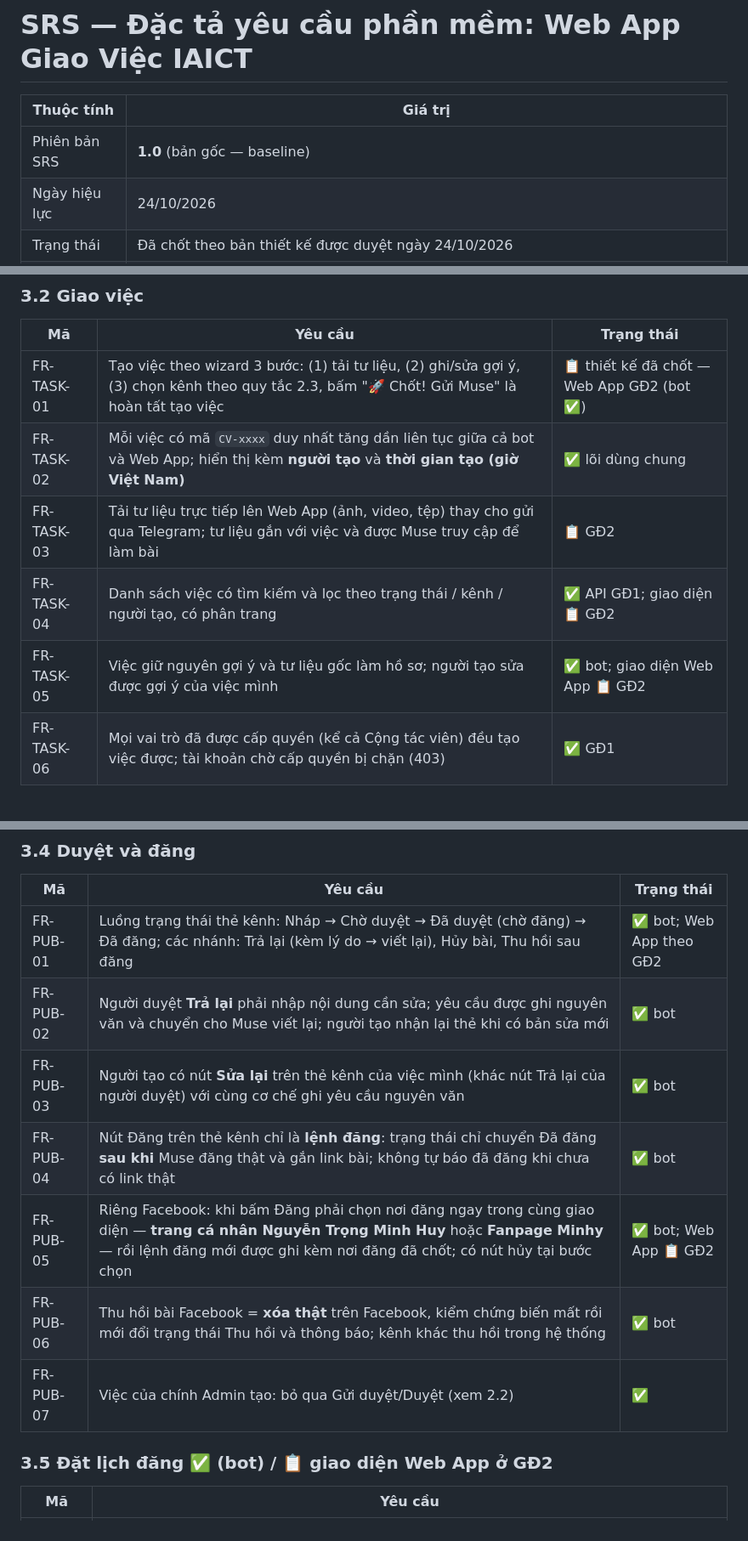
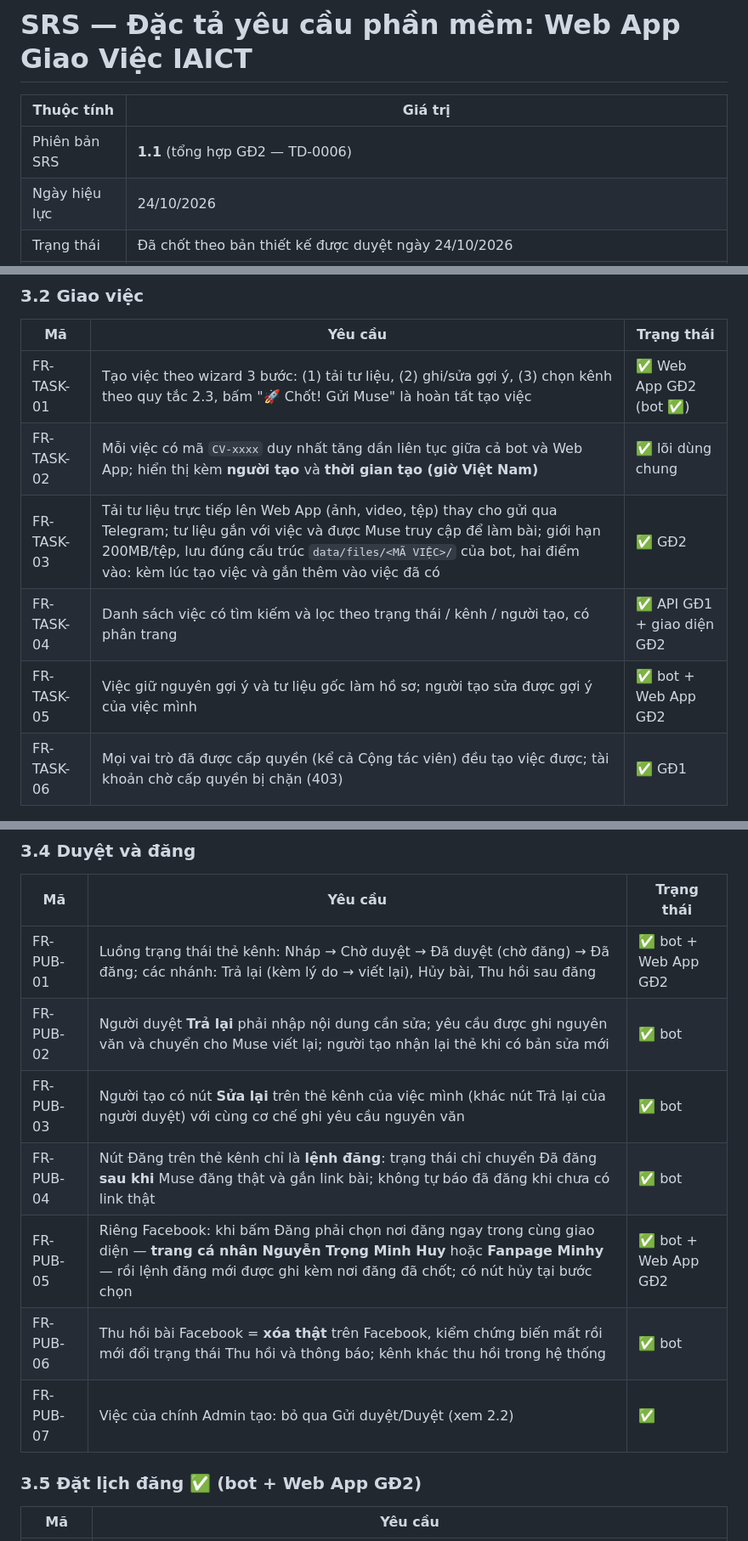
Before and after one commit to dungnt-mhy/Web-giao-viec-media-iaict, a Markdown page: SRS.md, 3 parts joined by grey strips. Shown at 85% size. Drawn GitHub-style.

```diff
--- a/SRS.md
+++ b/SRS.md
@@ -2,7 +2,7 @@
 
 | Thuộc tính | Giá trị |
 |---|---|
-| Phiên bản SRS | **1.0** (bản gốc — baseline) |
+| Phiên bản SRS | **1.1** (tổng hợp GĐ2 — TD-0006) |
 | Ngày hiệu lực | 24/10/2026 |
 | Trạng thái | Đã chốt theo bản thiết kế được duyệt ngày 24/10/2026 |
 | Sản phẩm | Web App Giao Việc (PWA) — hệ thống giao việc, duyệt và đăng bài truyền thông đa kênh của IAICT |
@@ -154,11 +154,11 @@ Quy tắc bổ sung:
 
 | Mã | Yêu cầu | Trạng thái |
 |---|---|---|
-| FR-TASK-01 | Tạo việc theo wizard 3 bước: (1) tải tư liệu, (2) ghi/sửa gợi ý, (3) chọn kênh theo quy tắc 2.3, bấm "🚀 Chốt! Gửi Muse" là hoàn tất tạo việc | 📋 thiết kế đã chốt — Web App GĐ2 (bot ✅) |
+| FR-TASK-01 | Tạo việc theo wizard 3 bước: (1) tải tư liệu, (2) ghi/sửa gợi ý, (3) chọn kênh theo quy tắc 2.3, bấm "🚀 Chốt! Gửi Muse" là hoàn tất tạo việc | ✅ Web App GĐ2 (bot ✅) |
 | FR-TASK-02 | Mỗi việc có mã `CV-xxxx` duy nhất tăng dần liên tục giữa cả bot và Web App; hiển thị kèm **người tạo** và **thời gian tạo (giờ Việt Nam)** | ✅ lõi dùng chung |
-| FR-TASK-03 | Tải tư liệu trực tiếp lên Web App (ảnh, video, tệp) thay cho gửi qua Telegram; tư liệu gắn với việc và được Muse truy cập để làm bài | 📋 GĐ2 |
-| FR-TASK-04 | Danh sách việc có tìm kiếm và lọc theo trạng thái / kênh / người tạo, có phân trang | ✅ API GĐ1; giao diện 📋 GĐ2 |
-| FR-TASK-05 | Việc giữ nguyên gợi ý và tư liệu gốc làm hồ sơ; người tạo sửa được gợi ý của việc mình | ✅ bot; giao diện Web App 📋 GĐ2 |
+| FR-TASK-03 | Tải tư liệu trực tiếp lên Web App (ảnh, video, tệp) thay cho gửi qua Telegram; tư liệu gắn với việc và được Muse truy cập để làm bài; giới hạn 200MB/tệp, lưu đúng cấu trúc `data/files/<MÃ VIỆC>/` của bot, hai điểm vào: kèm lúc tạo việc và gắn thêm vào việc đã có | ✅ GĐ2 |
+| FR-TASK-04 | Danh sách việc có tìm kiếm và lọc theo trạng thái / kênh / người tạo, có phân trang | ✅ API GĐ1 + giao diện GĐ2 |
+| FR-TASK-05 | Việc giữ nguyên gợi ý và tư liệu gốc làm hồ sơ; người tạo sửa được gợi ý của việc mình | ✅ bot + Web App GĐ2 |
 | FR-TASK-06 | Mọi vai trò đã được cấp quyền (kể cả Cộng tác viên) đều tạo việc được; tài khoản chờ cấp quyền bị chặn (403) | ✅ GĐ1 |
 
 ### 3.3 Thẻ việc và thẻ kênh (mô hình "Cách A") ✅ (đã chốt và chạy ở bot; Web App kế thừa)
@@ -176,15 +176,15 @@ Quy tắc bổ sung:
 
 | Mã | Yêu cầu | Trạng thái |
 |---|---|---|
-| FR-PUB-01 | Luồng trạng thái thẻ kênh: Nháp → Chờ duyệt → Đã duyệt (chờ đăng) → Đã đăng; các nhánh: Trả lại (kèm lý do → viết lại), Hủy bài, Thu hồi sau đăng | ✅ bot; Web App theo GĐ2 |
+| FR-PUB-01 | Luồng trạng thái thẻ kênh: Nháp → Chờ duyệt → Đã duyệt (chờ đăng) → Đã đăng; các nhánh: Trả lại (kèm lý do → viết lại), Hủy bài, Thu hồi sau đăng | ✅ bot + Web App GĐ2 |
 | FR-PUB-02 | Người duyệt **Trả lại** phải nhập nội dung cần sửa; yêu cầu được ghi nguyên văn và chuyển cho Muse viết lại; người tạo nhận lại thẻ khi có bản sửa mới | ✅ bot |
 | FR-PUB-03 | Người tạo có nút **Sửa lại** trên thẻ kênh của việc mình (khác nút Trả lại của người duyệt) với cùng cơ chế ghi yêu cầu nguyên văn | ✅ bot |
 | FR-PUB-04 | Nút Đăng trên thẻ kênh chỉ là **lệnh đăng**: trạng thái chỉ chuyển Đã đăng **sau khi** Muse đăng thật và gắn link bài; không tự báo đã đăng khi chưa có link thật | ✅ bot |
-| FR-PUB-05 | Riêng Facebook: khi bấm Đăng phải chọn nơi đăng ngay trong cùng giao diện — **trang cá nhân Nguyễn Trọng Minh Huy** hoặc **Fanpage Minhy** — rồi lệnh đăng mới được ghi kèm nơi đăng đã chốt; có nút hủy tại bước chọn | ✅ bot; Web App 📋 GĐ2 |
+| FR-PUB-05 | Riêng Facebook: khi bấm Đăng phải chọn nơi đăng ngay trong cùng giao diện — **trang cá nhân Nguyễn Trọng Minh Huy** hoặc **Fanpage Minhy** — rồi lệnh đăng mới được ghi kèm nơi đăng đã chốt; có nút hủy tại bước chọn | ✅ bot + Web App GĐ2 |
 | FR-PUB-06 | Thu hồi bài Facebook = **xóa thật** trên Facebook, kiểm chứng biến mất rồi mới đổi trạng thái Thu hồi và thông báo; kênh khác thu hồi trong hệ thống | ✅ bot |
 | FR-PUB-07 | Việc của chính Admin tạo: bỏ qua Gửi duyệt/Duyệt (xem 2.2) | ✅ |
 
-### 3.5 Đặt lịch đăng ✅ (bot) / 📋 giao diện Web App ở GĐ2
+### 3.5 Đặt lịch đăng ✅ (bot + Web App GĐ2)
 
 | Mã | Yêu cầu |
 |---|---|
```
Also changed, not shown: other parts of SRS.md (+21 -12 lines), THAY-DOI.md (+2 -4 lines).
